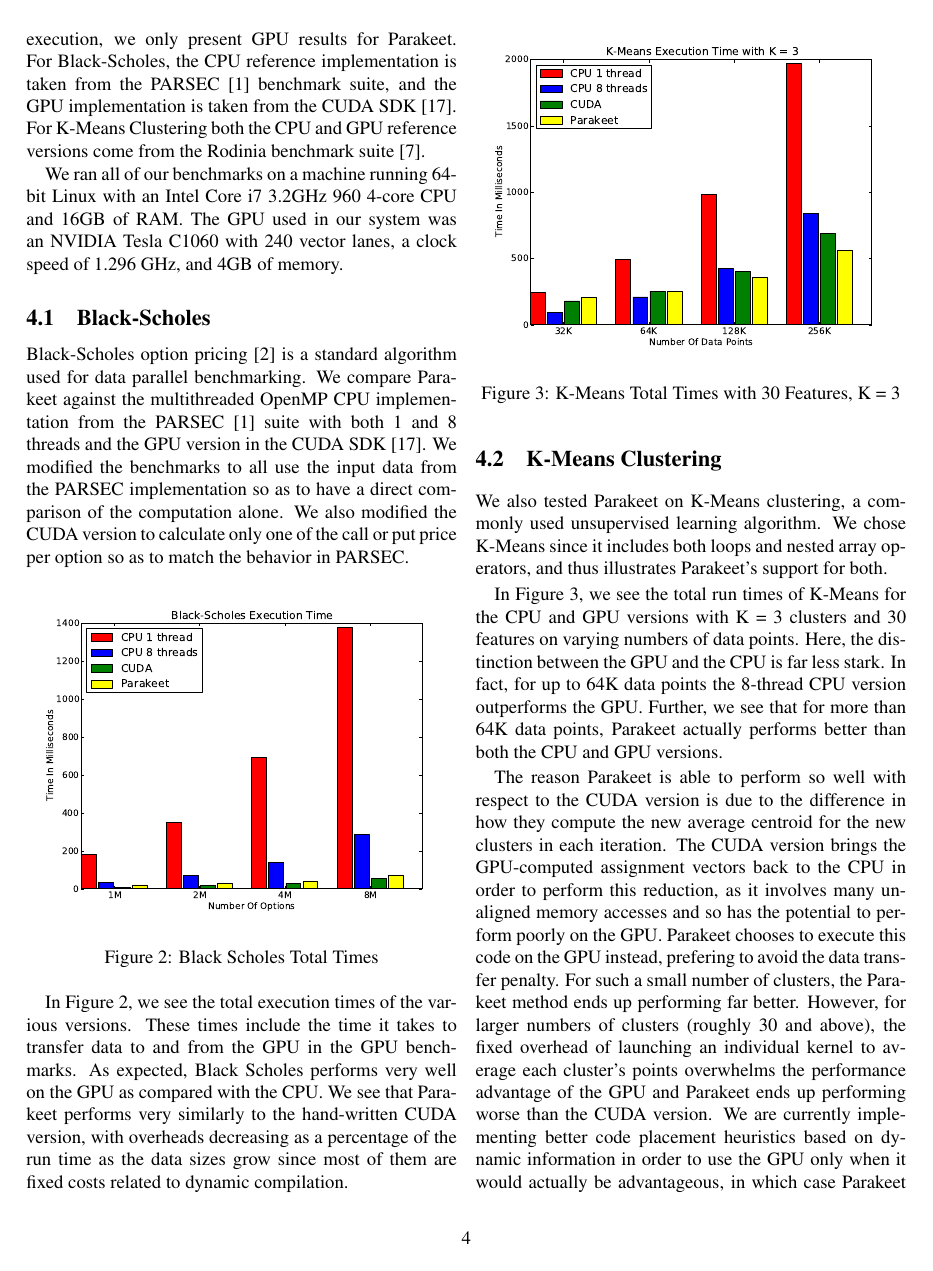
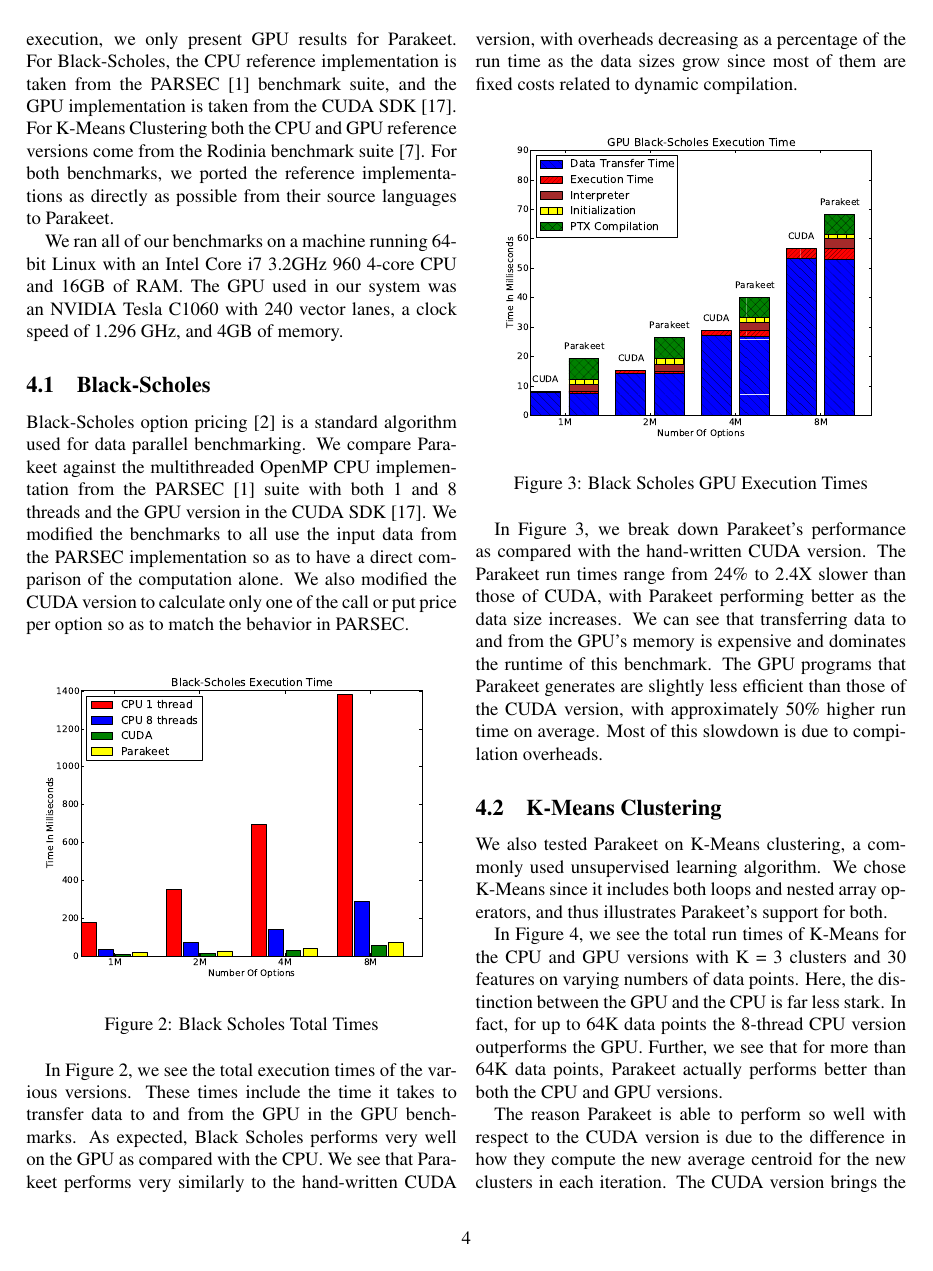
Before and after one commit to iskandr/parakeet-retired, a LaTeX paper (papers/HotPar12/HotPar12.tex): page 4 of 6 before the commit and page 4 of 7 after it. Compiled offline with pdfLaTeX.

Commit message:
Paper updates.

```diff
--- a/papers/HotPar12/HotPar12.tex
+++ b/papers/HotPar12/HotPar12.tex
@@ -167,7 +167,7 @@ Several systems similar to Parakeet \cite{Cata11,Chaf11} generate GPU programs b
 \section{Evaluation}
 \label{Evaluation}
 
-We evaluate Parakeet on two benchmarks: Black-Scholes option pricing, and K-Means Clustering.  We compare Parakeet against hand-tuned CPU and GPU implementations.  Due to space constraints, and since at the time of writing our CPU backend only supports single-threaded execution, we only present GPU results for Parakeet.  For Black-Scholes, the CPU reference implementation is taken from the PARSEC \cite{Bien08} benchmark suite, and the GPU implementation is taken from the CUDA SDK \cite{NvidSD}.  For K-Means Clustering both the CPU and GPU reference versions come from the Rodinia benchmark suite~\cite{Che09}.
+We evaluate Parakeet on two benchmarks: Black-Scholes option pricing, and K-Means Clustering.  We compare Parakeet against hand-tuned CPU and GPU implementations.  Due to space constraints, and since at the time of writing our CPU backend only supports single-threaded execution, we only present GPU results for Parakeet.  For Black-Scholes, the CPU reference implementation is taken from the PARSEC \cite{Bien08} benchmark suite, and the GPU implementation is taken from the CUDA SDK \cite{NvidSD}.  For K-Means Clustering both the CPU and GPU reference versions come from the Rodinia benchmark suite~\cite{Che09}.  For both benchmarks, we ported the reference implementations as directly as possible from their source languages to Parakeet.
 
 We ran all of our benchmarks on a machine running 64-bit Linux with an Intel Core i7 3.2GHz 960 4-core CPU  and 16GB of RAM.  The GPU used in our system was an NVIDIA Tesla C1060 with 240 vector lanes, a clock speed of 1.296 GHz, and 4GB of memory.
 
@@ -183,6 +183,14 @@ Black-Scholes option pricing \cite{Blac73} is a standard algorithm used for data
 \end{figure}
 
 In Figure \ref{BSCPU}, we see the total execution times of the various versions. These times include the time it takes to transfer data to and from the GPU in the GPU benchmarks.  As expected, Black Scholes performs very well on the GPU as compared with the CPU.  We see that Parakeet performs very similarly to the hand-written CUDA version, with overheads decreasing as a percentage of the run time as the data sizes grow since most of them are fixed costs related to dynamic compilation.
+
+\begin{figure}[h!]
+\includegraphics[scale=0.4]{BSNOCPU.pdf}
+\caption{Black Scholes GPU Execution Times}
+\label{BSGPU}
+\end{figure}
+
+In Figure \ref{BSGPU}, we break down Parakeet's performance as compared with the hand-written CUDA version.  The Parakeet run times range from 24\% to 2.4X slower than those of CUDA, with Parakeet performing better as the data size increases.  We can see that transferring data to and from the GPU's memory is expensive and dominates the runtime of this benchmark.  The GPU programs that Parakeet generates are slightly less efficient than those of the CUDA version, with approximately 50\% higher run time on average.  Most of this slowdown is due to compilation overheads.
 
 \subsection{K-Means Clustering}
 \label{results-k-means}
```
Also changed, not shown: papers/Parallelism.bib (+13 -0 lines), papers/ICFP11/ICFP11.bbl.
